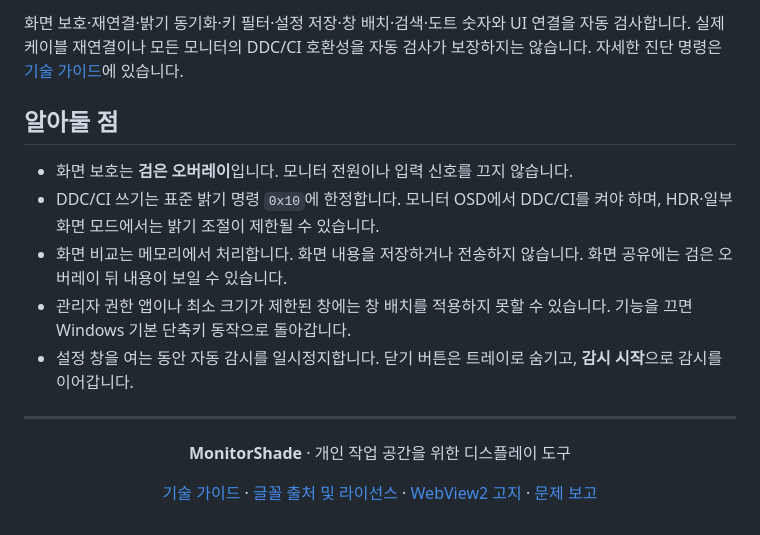
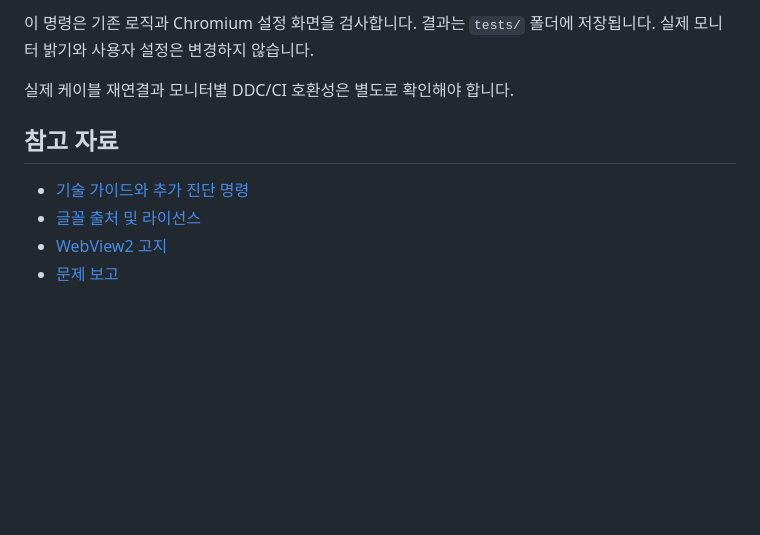
Before and after one commit to iismn/MonitorShade, a Markdown page: README.md, the part around one of its changes. Rendered like a GitHub page; blank space fills up the shorter version.

````diff
--- a/README.md
+++ b/README.md
@@ -98,21 +126,12 @@ powershell -NoProfile -ExecutionPolicy Bypass -File .\test.ps1 -IncludeUi
 ```
 
-화면 보호·재연결·밝기 동기화·키 필터·설정 저장·창 배치·검색·도트 숫자와 UI 연결을 자동 검사합니다. 실제 케이블 재연결이나 모든 모니터의 DDC/CI 호환성을 자동 검사가 보장하지는 않습니다. 자세한 진단 명령은 [기술 가이드](docs/technical-guide.md#검증)에 있습니다.
+이 명령은 기존 로직과 Chromium 설정 화면을 검사합니다. 결과는 `tests/` 폴더에 저장됩니다. 실제 모니터 밝기와 사용자 설정은 변경하지 않습니다.
 
-## 알아둘 점
+실제 케이블 재연결과 모니터별 DDC/CI 호환성은 별도로 확인해야 합니다.
 
-- 화면 보호는 **검은 오버레이**입니다. 모니터 전원이나 입력 신호를 끄지 않습니다.
-- DDC/CI 쓰기는 표준 밝기 명령 `0x10`에 한정합니다. 모니터 OSD에서 DDC/CI를 켜야 하며, HDR·일부 화면 모드에서는 밝기 조절이 제한될 수 있습니다.
-- 화면 비교는 메모리에서 처리합니다. 화면 내용을 저장하거나 전송하지 않습니다. 화면 공유에는 검은 오버레이 뒤 내용이 보일 수 있습니다.
-- 관리자 권한 앱이나 최소 크기가 제한된 창에는 창 배치를 적용하지 못할 수 있습니다. 기능을 끄면 Windows 기본 단축키 동작으로 돌아갑니다.
-- 설정 창을 여는 동안 자동 감시를 일시정지합니다. 닫기 버튼은 트레이로 숨기고, **감시 시작**으로 감시를 이어갑니다.
+## 참고 자료
 
----
-
-<div align="center">
-
-**MonitorShade** · 개인 작업 공간을 위한 디스플레이 도구
-
-[기술 가이드](docs/technical-guide.md) · [글꼴 출처 및 라이선스](source/fonts/README.md) · [WebView2 고지](source/licenses) · [문제 보고](https://github.com/iismn/MonitorShade/issues)
-
-</div>
+- [기술 가이드와 추가 진단 명령](docs/technical-guide.md)
+- [글꼴 출처 및 라이선스](source/fonts/README.md)
+- [WebView2 고지](source/licenses)
+- [문제 보고](https://github.com/iismn/MonitorShade/issues)
````
Also changed, not shown: other parts of README.md (+87 -59 lines).
